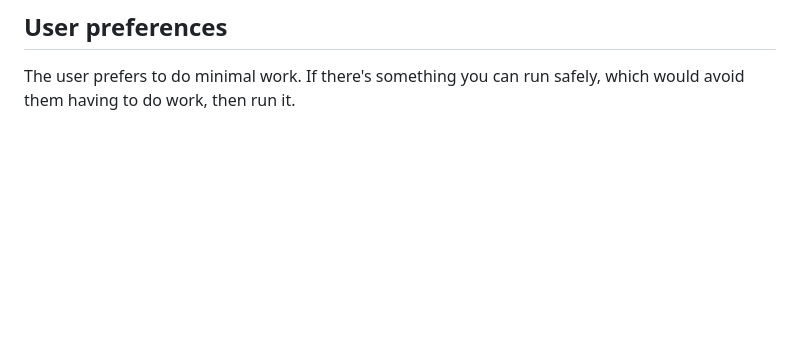
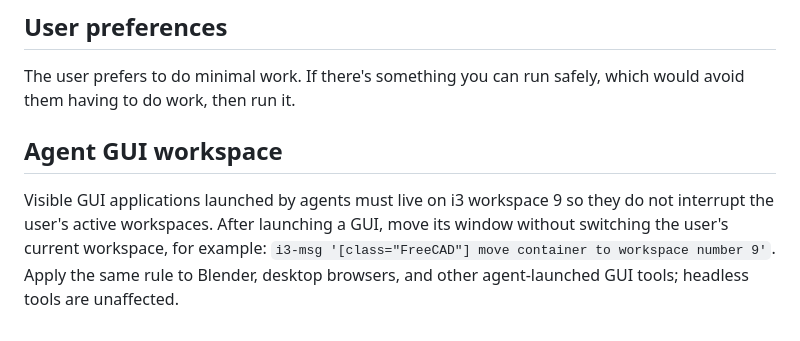
Before and after one commit to svankina/agents, a Markdown page: shared/AGENTS.md, the part around the change. GitHub-like rendering; blank space fills up the shorter version.

Commit message:
Route agent GUI apps to workspace 9

```diff
--- a/shared/AGENTS.md
+++ b/shared/AGENTS.md
@@ -422,3 +422,12 @@ failure in the session instead of claiming the user was notified.
 
 The user prefers to do minimal work. If there's something you can run safely,
 which would avoid them having to do work, then run it.
+
+## Agent GUI workspace
+
+Visible GUI applications launched by agents must live on i3 workspace 9 so
+they do not interrupt the user's active workspaces. After launching a GUI,
+move its window without switching the user's current workspace, for example:
+`i3-msg '[class="FreeCAD"] move container to workspace number 9'`. Apply the
+same rule to Blender, desktop browsers, and other agent-launched GUI tools;
+headless tools are unaffected.
```
